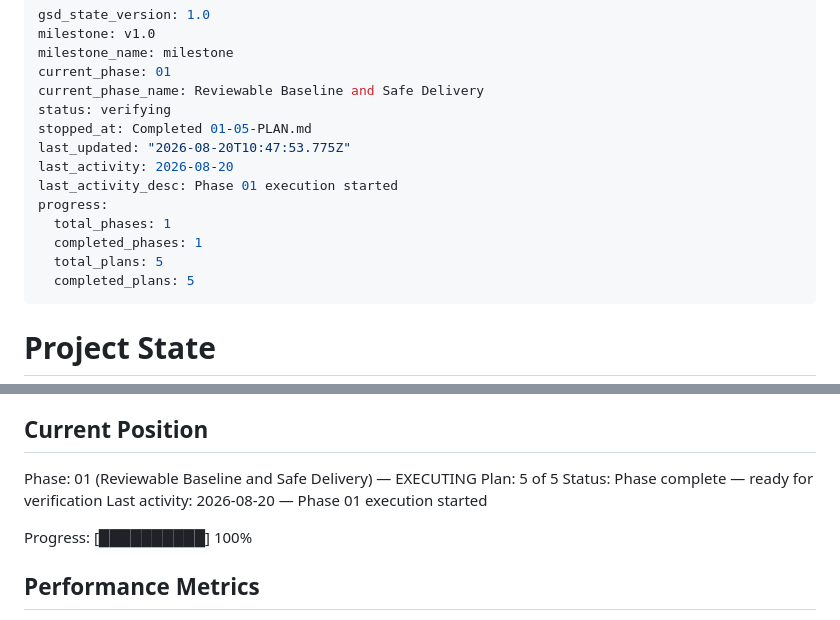
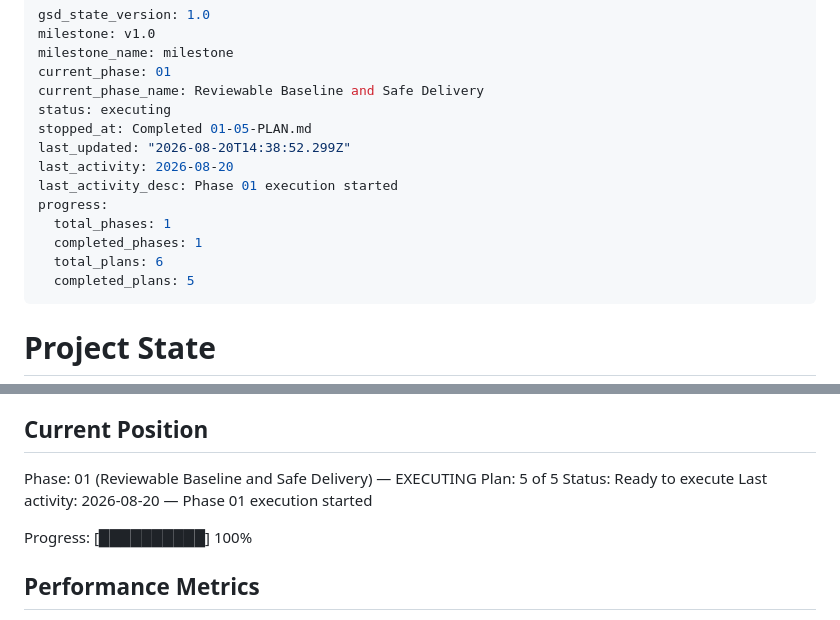
Before and after one commit to ayhid/resume, a Markdown page: .planning/STATE.md, 2 parts joined by grey strips. GitHub-like rendering.

Commit message:
docs(01): create gap-closure plan

```diff
--- a/.planning/STATE.md
+++ b/.planning/STATE.md
@@ -4,15 +4,15 @@ milestone: v1.0
 milestone_name: milestone
 current_phase: 01
 current_phase_name: Reviewable Baseline and Safe Delivery
-status: verifying
+status: executing
 stopped_at: Completed 01-05-PLAN.md
-last_updated: "2026-08-20T10:47:53.775Z"
+last_updated: "2026-08-20T14:38:52.299Z"
 last_activity: 2026-08-20
 last_activity_desc: Phase 01 execution started
 progress:
   total_phases: 1
   completed_phases: 1
-  total_plans: 5
+  total_plans: 6
   completed_plans: 5
 ---
 
@@ -29,7 +29,7 @@ See: .planning/PROJECT.md (updated 2026-08-19)
 
 Phase: 01 (Reviewable Baseline and Safe Delivery) — EXECUTING
 Plan: 5 of 5
-Status: Phase complete — ready for verification
+Status: Ready to execute
 Last activity: 2026-08-20 — Phase 01 execution started
 
 Progress: [██████████] 100%
```
